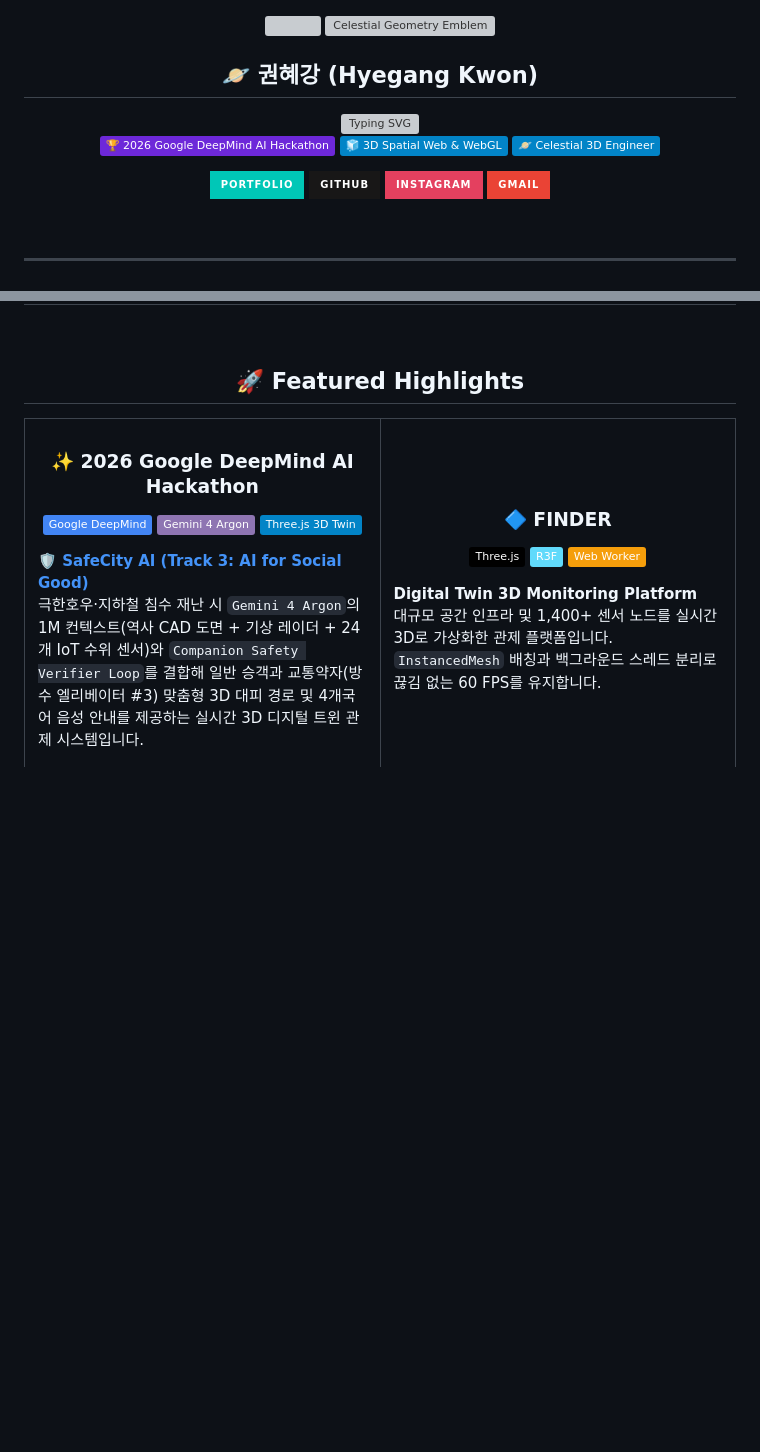
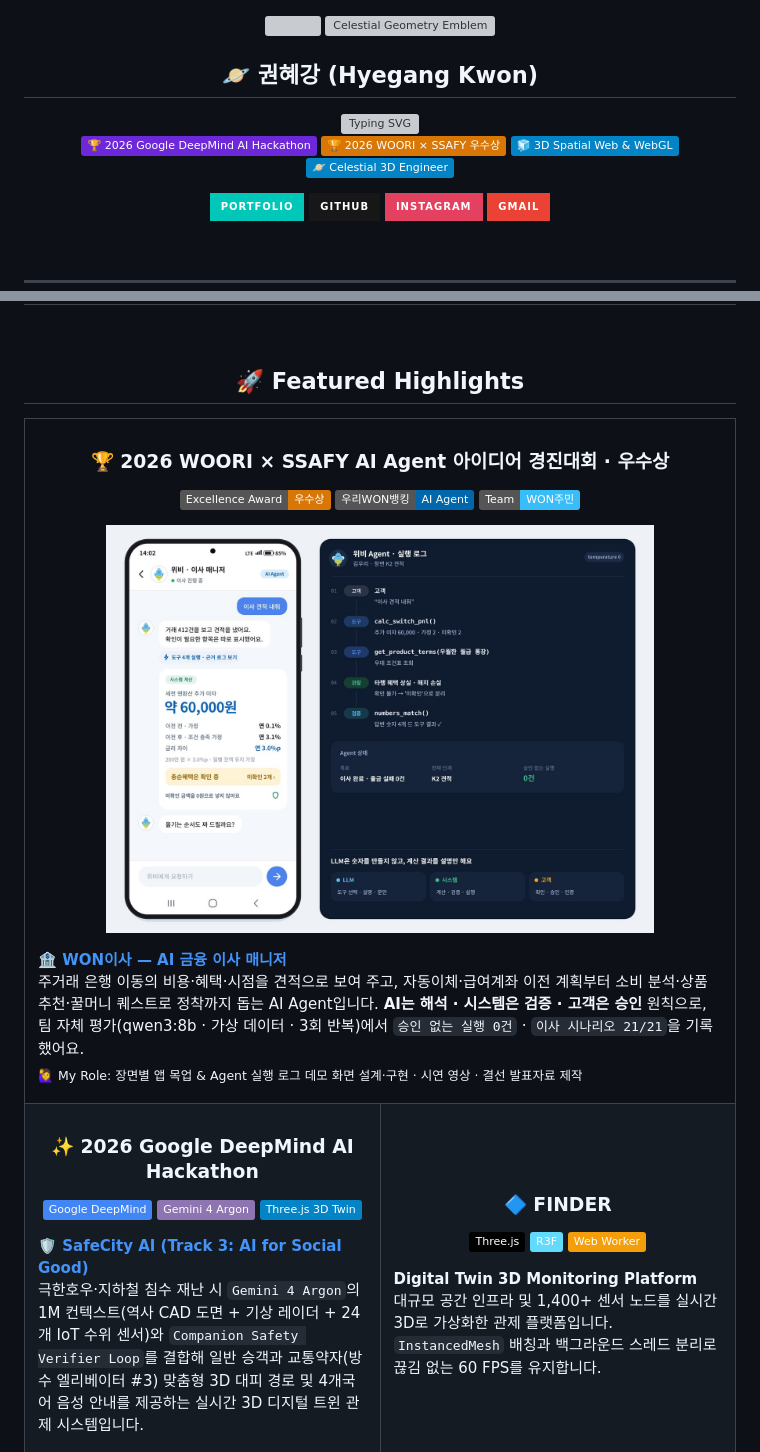
Before and after one commit to strongsun806/strongsun806, a Markdown page: README.md, 2 parts joined by grey strips. Rendered like a GitHub page; pictures changed too: assets/won-isa-quote.jpg (added); badges without logos; blank space fills up the shorter version; grey boxes are pictures that could not be loaded.

Commit message:
feat: add WOORI x SSAFY 2026 Excellence Award (WON이사) highlight
Co-Authored-By: Claude Opus 5.5 <noreply@anthropic.com>
Claude-Session: https://claude.ai/code/session_01SjP8nf6DswoXr7LRda97Cs

```diff
--- a/README.md
+++ b/README.md
@@ -19,6 +19,9 @@
   <p>
     <a href="https://strongsun806.github.io/hyegang-portfolio/#hackathon" target="_blank">
       <img src="https://img.shields.io/badge/🏆_2026_Google_DeepMind_AI_Hackathon-6D28D9?style=plastic&logo=googlegemini&logoColor=white"/>
+    </a>
+    <a href="https://github.com/strongsun806/WOORI_SSAFY_2026" target="_blank">
+      <img src="https://img.shields.io/badge/🏆_2026_WOORI_×_SSAFY_우수상-D97706?style=plastic"/>
     </a>
     <a href="https://strongsun806.github.io/hyegang-portfolio/#projects" target="_blank">
       <img src="https://img.shields.io/badge/🧊_3D_Spatial_Web_&_WebGL-0284C7?style=plastic&logo=threedotjs&logoColor=white"/>
@@ -114,6 +117,26 @@
   <h2>🚀 Featured Highlights</h2>
 
   <table width="100%">
+    <tr>
+      <td colspan="2" valign="top">
+        <h3 align="center">🏆 2026 WOORI × SSAFY AI Agent 아이디어 경진대회 · 우수상</h3>
+        <p align="center">
+          <img src="https://img.shields.io/badge/Excellence_Award-우수상-D97706?style=plastic"/>
+          <img src="https://img.shields.io/badge/우리WON뱅킹-AI_Agent-0067AC?style=plastic"/>
+          <img src="https://img.shields.io/badge/Team-WON주민-38BDF8?style=plastic"/>
+        </p>
+        <p align="center">
+          <a href="https://github.com/strongsun806/WOORI_SSAFY_2026">
+            <img src="./assets/won-isa-quote.jpg" width="80%" alt="WON이사 이사 견적 화면과 Agent 실행 로그"/>
+          </a>
+        </p>
+        <p align="left">
+          <b><a href="https://github.com/strongsun806/WOORI_SSAFY_2026">🏦 WON이사 — AI 금융 이사 매니저</a></b><br/>
+          주거래 은행 이동의 비용·혜택·시점을 견적으로 보여 주고, 자동이체·급여계좌 이전 계획부터 소비 분석·상품 추천·꿀머니 퀘스트로 정착까지 돕는 AI Agent입니다. <b>AI는 해석 · 시스템은 검증 · 고객은 승인</b> 원칙으로, 팀 자체 평가(qwen3:8b · 가상 데이터 · 3회 반복)에서 <code>승인 없는 실행 0건</code> · <code>이사 시나리오 21/21</code>을 기록했어요.<br/>
+          <sub>🙋‍♀️ My Role: 장면별 앱 목업 & Agent 실행 로그 데모 화면 설계·구현 · 시연 영상 · 결선 발표자료 제작</sub>
+        </p>
+      </td>
+    </tr>
     <tr>
       <td width="50%" valign="top">
         <h3 align="center">✨ 2026 Google DeepMind AI Hackathon</h3>
```
